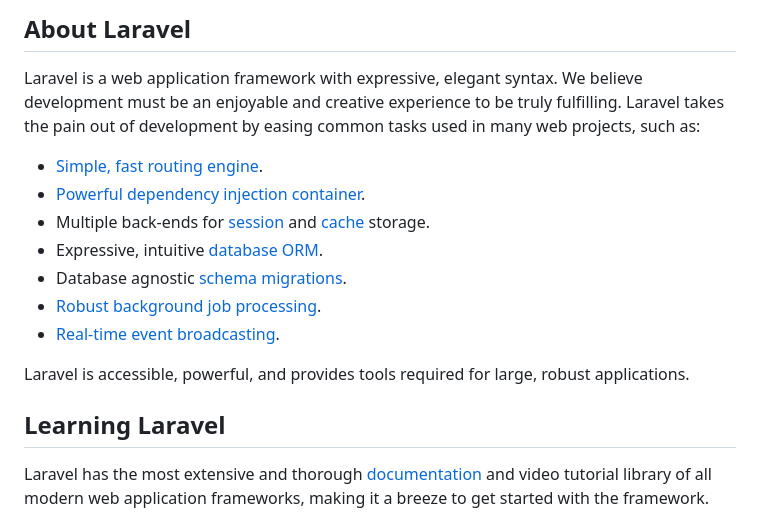
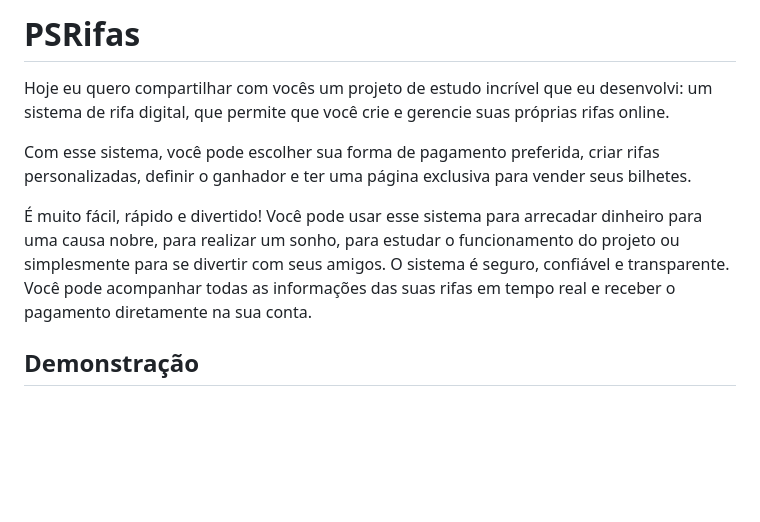
Before and after one commit to valdeirpsr/psr-rifas, a Markdown page: README.md, the part around one of its changes. Drawn GitHub-style; blank space fills up the shorter version.

Commit message:
chore: atualiza README

```diff
--- a/README.md
+++ b/README.md
@@ -8,20 +8,13 @@
 </p>
 
-## About Laravel
+# PSRifas
 
-Laravel is a web application framework with expressive, elegant syntax. We believe development must be an enjoyable and creative experience to be truly fulfilling. Laravel takes the pain out of development by easing common tasks used in many web projects, such as:
+Hoje eu quero compartilhar com vocês um projeto de estudo incrível que eu desenvolvi: um sistema de rifa digital, que permite que você crie e gerencie suas próprias rifas online.
 
-- [Simple, fast routing engine](https://laravel.com/docs/routing).
-- [Powerful dependency injection container](https://laravel.com/docs/container).
-- Multiple back-ends for [session](https://laravel.com/docs/session) and [cache](https://laravel.com/docs/cache) storage.
-- Expressive, intuitive [database ORM](https://laravel.com/docs/eloquent).
-- Database agnostic [schema migrations](https://laravel.com/docs/migrations).
-- [Robust background job processing](https://laravel.com/docs/queues).
-- [Real-time event broadcasting](https://laravel.com/docs/broadcasting).
+Com esse sistema, você pode escolher sua forma de pagamento preferida, criar rifas personalizadas, definir o ganhador e ter uma página exclusiva para vender seus bilhetes.
 
-Laravel is accessible, powerful, and provides tools required for large, robust applications.
+É muito fácil, rápido e divertido! Você pode usar esse sistema para arrecadar dinheiro para uma causa nobre, para realizar um sonho, para estudar o funcionamento do projeto ou simplesmente para se divertir com seus amigos. O sistema é seguro, confiável e transparente. Você pode acompanhar todas as informações das suas rifas em tempo real e receber o pagamento diretamente na sua conta.
 
-## Learning Laravel
 
-Laravel has the most extensive and thorough [documentation](https://laravel.com/docs) and video tutorial library of all modern web application frameworks, making it a breeze to get started with the framework.
+## Demonstração
 
```
Also changed, not shown: other parts of README.md (+145 -31 lines).
